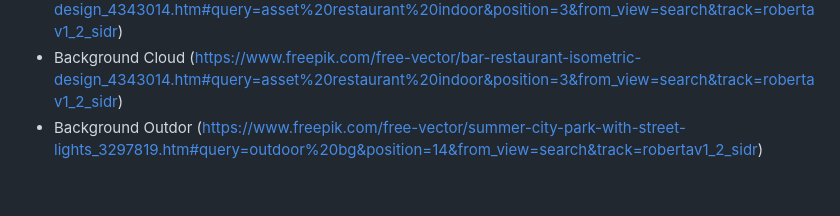
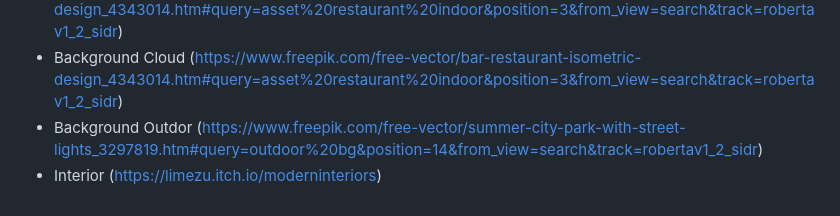
Before and after one commit to dzaky2636/ProjectUTS-PTI-Clicker, a Markdown page: README.md, the part around the change. Drawn GitHub-style.

```diff
--- a/README.md
+++ b/README.md
@@ -47,3 +47,4 @@ mendapatkan uang tanpa harus mengklik “Tahu”.
 - Level 3 (https://www.freepik.com/free-vector/bar-restaurant-isometric-design_4343014.htm#query=asset%20restaurant%20indoor&position=3&from_view=search&track=robertav1_2_sidr)
 - Background Cloud (https://www.freepik.com/free-vector/bar-restaurant-isometric-design_4343014.htm#query=asset%20restaurant%20indoor&position=3&from_view=search&track=robertav1_2_sidr)
 - Background Outdor (https://www.freepik.com/free-vector/summer-city-park-with-street-lights_3297819.htm#query=outdoor%20bg&position=14&from_view=search&track=robertav1_2_sidr)
+- Interior (https://limezu.itch.io/moderninteriors)
```
